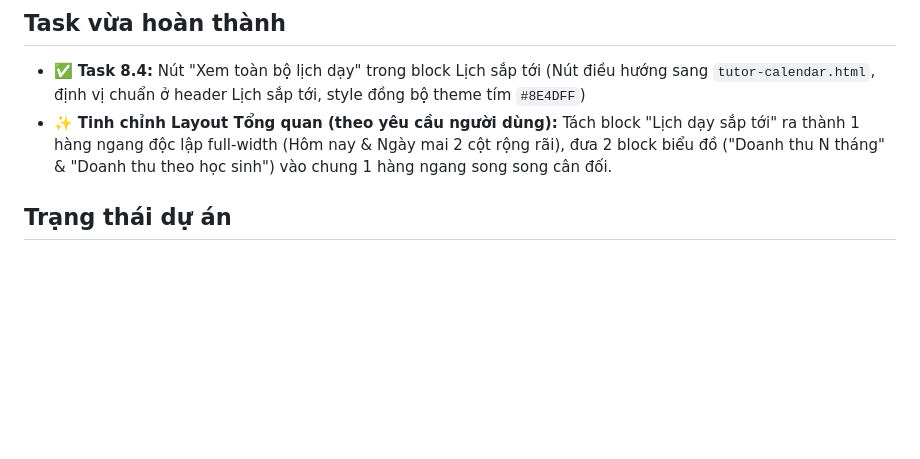
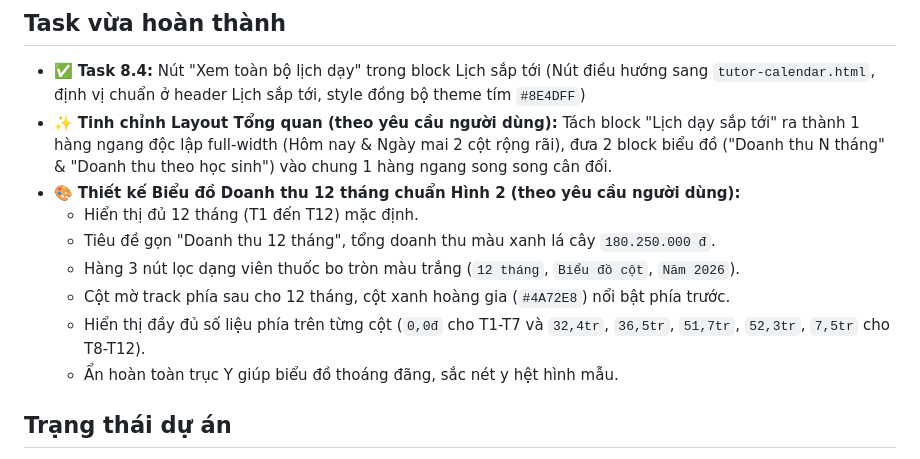
Before and after one commit to zun3017/butphadiemso, a Markdown page: Report/PROGRESS.md, the part around the change. Rendered like a GitHub page; blank space fills up the shorter version.

Commit message:
docs: update progress report with layout adjustments and image 2 chart styling

```diff
--- a/Report/PROGRESS.md
+++ b/Report/PROGRESS.md
@@ -28,6 +28,13 @@
 
 - ✅ **Task 8.4:** Nút "Xem toàn bộ lịch dạy" trong block Lịch sắp tới (Nút điều hướng sang `tutor-calendar.html`, định vị chuẩn ở header Lịch sắp tới, style đồng bộ theme tím `#8E4DFF`)
 - ✨ **Tinh chỉnh Layout Tổng quan (theo yêu cầu người dùng):** Tách block "Lịch dạy sắp tới" ra thành 1 hàng ngang độc lập full-width (Hôm nay & Ngày mai 2 cột rộng rãi), đưa 2 block biểu đồ ("Doanh thu N tháng" & "Doanh thu theo học sinh") vào chung 1 hàng ngang song song cân đối.
+- 🎨 **Thiết kế Biểu đồ Doanh thu 12 tháng chuẩn Hình 2 (theo yêu cầu người dùng):**
+  - Hiển thị đủ 12 tháng (T1 đến T12) mặc định.
+  - Tiêu đề gọn "Doanh thu 12 tháng", tổng doanh thu màu xanh lá cây `180.250.000 đ`.
+  - Hàng 3 nút lọc dạng viên thuốc bo tròn màu trắng (`12 tháng`, `Biểu đồ cột`, `Năm 2026`).
+  - Cột mờ track phía sau cho 12 tháng, cột xanh hoàng gia (`#4A72E8`) nổi bật phía trước.
+  - Hiển thị đầy đủ số liệu phía trên từng cột (`0,0đ` cho T1-T7 và `32,4tr`, `36,5tr`, `51,7tr`, `52,3tr`, `7,5tr` cho T8-T12).
+  - Ẩn hoàn toàn trục Y giúp biểu đồ thoáng đãng, sắc nét y hệt hình mẫu.
 
 ## Trạng thái dự án
 
```
